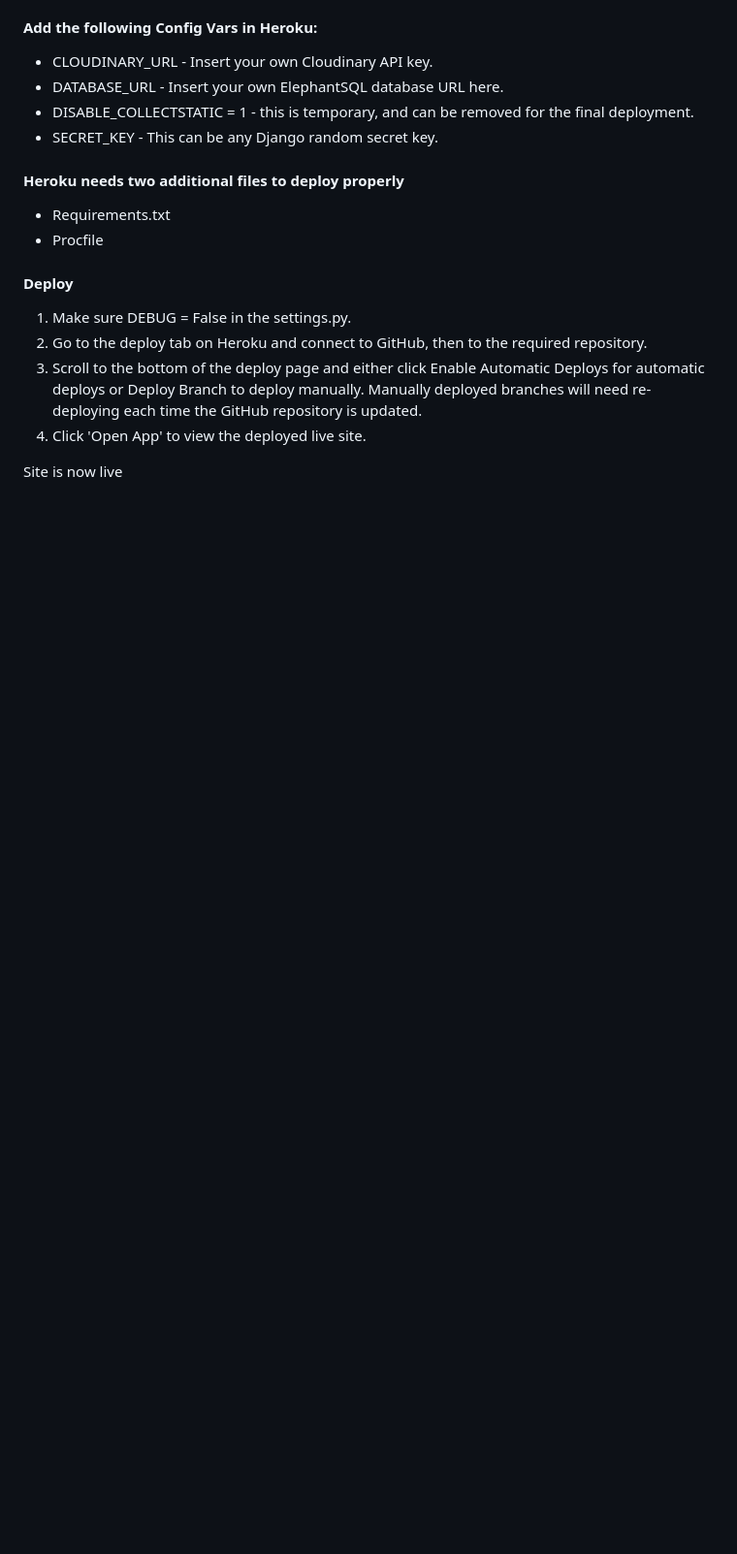
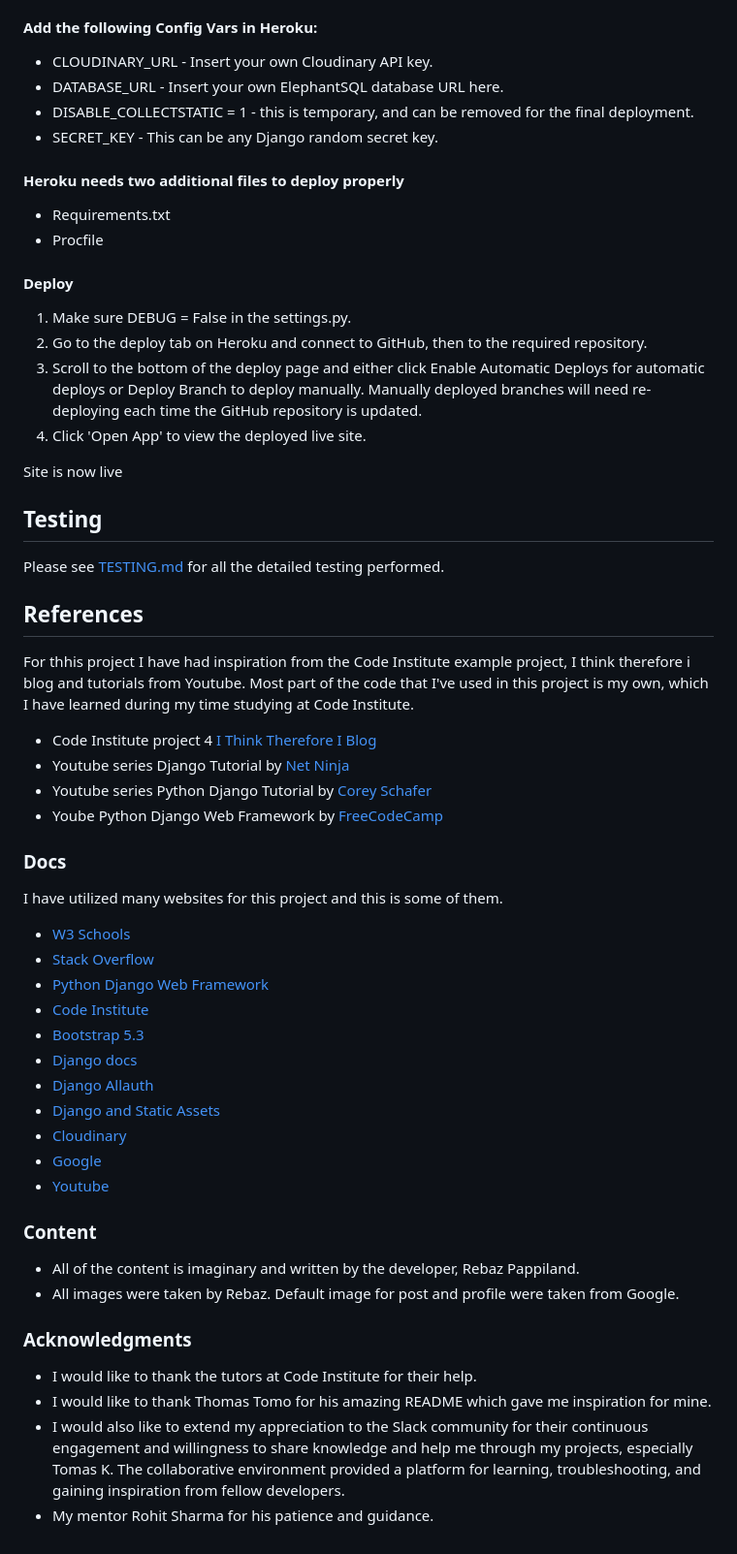
Before and after one commit to rebazp/P4MotorcycleBlog, a Markdown page: README.md, the part around the change. Shown: that part at 97% size. Drawn GitHub-style; blank space fills up the shorter version.

Commit message:
readme testing, ref, docs, content and acknowledgement

```diff
--- a/README.md
+++ b/README.md
@@ -438,3 +438,41 @@ Live deployment can be found on this [View Rebaz Motorcycle Blog Live Website He
 4. Click 'Open App' to view the deployed live site.
 
 Site is now live
+
+## Testing
+Please see  [TESTING.md](TESTING.md) for all the detailed testing performed.
+
+## References
+For thhis project I have had inspiration from the Code Institute example project, I think therefore i blog and tutorials from Youtube. Most part of the code that I've used in this project is my own, which I have learned during my time studying at Code Institute.
+
+* Code Institute project 4 [I Think Therefore I Blog](https://learn.codeinstitute.net/courses/course-v1:CodeInstitute+FSD101_WTS+2023_Q3/courseware/56a2da0940b4411d8a38c2b093a22c60/4565659a34d648b8b8edd063c3182180/)
+* Youtube series Django Tutorial by [Net Ninja](https://www.youtube.com/watch?v=n-FTlQ7Djqc&list=PL4cUxeGkcC9ib4HsrXEYpQnTOTZE1x0uc&index=1&ab_channel=NetNinja)
+* Youtube series Python Django Tutorial by [Corey Schafer](https://www.youtube.com/watch?v=UmljXZIypDc&list=PL-osiE80TeTtoQCKZ03TU5fNfx2UY6U4p&index=1&ab_channel=CoreySchafer)
+* Yoube Python Django Web Framework by [FreeCodeCamp](https://www.youtube.com/watch?v=F5mRW0jo-U4&ab_channel=freeCodeCamp.org)
+
+### Docs
+I have utilized many websites for this project and this is some of them.
+
+* [W3 Schools](https://www.w3schools.com)
+* [Stack Overflow](https://stackoverflow.com/)
+* [Python Django Web Framework](https://www.djangoproject.com/start/overview/)
+* [Code Institute](https://learn.codeinstitute.net/dashboard)
+* [Bootstrap 5.3](https://getbootstrap.com/docs/5.3/getting-started/introduction/)
+* [Django docs](https://docs.djangoproject.com/en/4.2/contents/)
+* [Django Allauth](https://django-allauth.readthedocs.io/en/latest/)
+* [Django and Static Assets](https://devcenter.heroku.com/articles/django-assets)
+* [Cloudinary](https://cloudinary.com/documentation/diagnosing_error_codes_tutorial)
+* [Google](https://www.google.com/)
+* [Youtube](https://www.youtube.com)
+
+### Content
+
+* All of the content is imaginary and written by the developer, Rebaz Pappiland.
+* All images were taken by Rebaz. Default image for post and profile were taken from Google.
+
+### Acknowledgments
+
+* I would like to thank the tutors at Code Institute for their help.
+* I would like to thank Thomas Tomo for his amazing README which gave me inspiration for mine.
+* I would also like to extend my appreciation to the Slack community for their continuous engagement and willingness to share knowledge and help me through my projects, especially Tomas K. The collaborative environment provided a platform for learning, troubleshooting, and gaining inspiration from fellow developers.
+* My mentor Rohit Sharma for his patience and guidance.
```
Also changed, not shown: TESTING.md (added).
